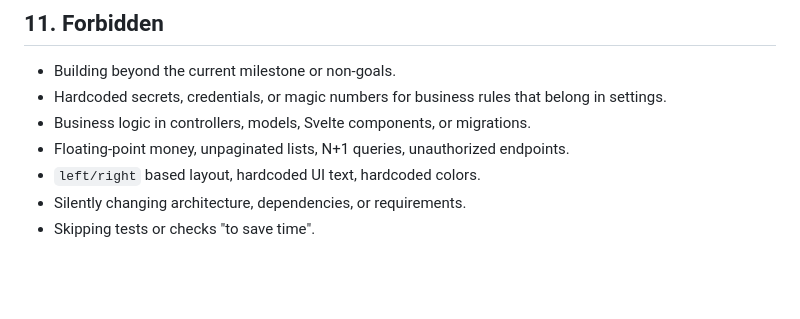
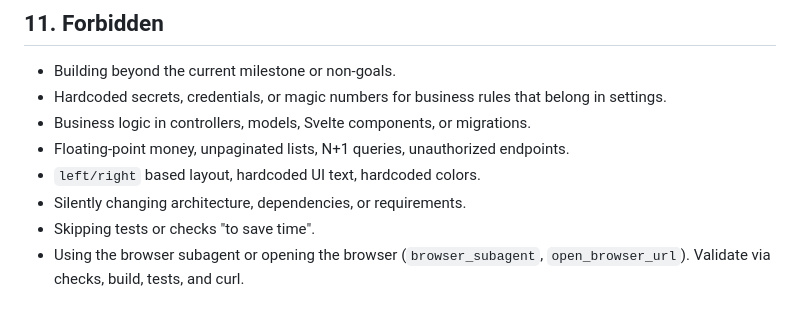
Before and after one commit to waseemsaher/CYF, a Markdown page: AGENT.md, the part around the change. Drawn GitHub-style; blank space fills up the shorter version.

Commit message:
docs(rules): forbid browser subagent usage and add workspace rule

```diff
--- a/AGENT.md
+++ b/AGENT.md
@@ -160,3 +160,4 @@ Keep `docs/API.md` updated with every endpoint (method, path, auth, request, res
 - `left/right` based layout, hardcoded UI text, hardcoded colors.
 - Silently changing architecture, dependencies, or requirements.
 - Skipping tests or checks "to save time".
+- Using the browser subagent or opening the browser (`browser_subagent`, `open_browser_url`). Validate via checks, build, tests, and curl.
```
Also changed, not shown: .agents/rules/no-browser.md (added, +10 -0 lines).
